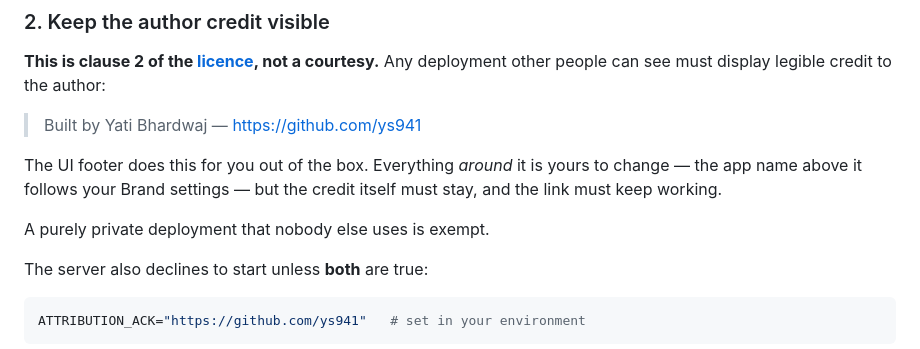
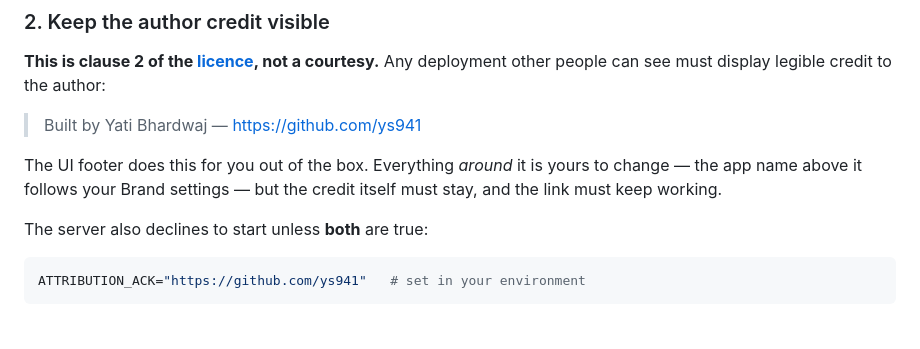
Before and after one commit to ys941/aria, a Markdown page: COPYRIGHT.md, the part around the change. GitHub-like rendering; blank space fills up the shorter version.

```diff
--- a/COPYRIGHT.md
+++ b/COPYRIGHT.md
@@ -51,8 +51,6 @@ people can see must display legible credit to the author:
 The UI footer does this for you out of the box. Everything *around* it is yours
 to change — the app name above it follows your Brand settings — but the credit itself
 must stay, and the link must keep working.
-
-A purely private deployment that nobody else uses is exempt.
 
 The server also declines to start unless **both** are true:
 
```
Also changed, not shown: CONTRIBUTING.md (+1 -1 lines), README.md (+0 -1 lines).
